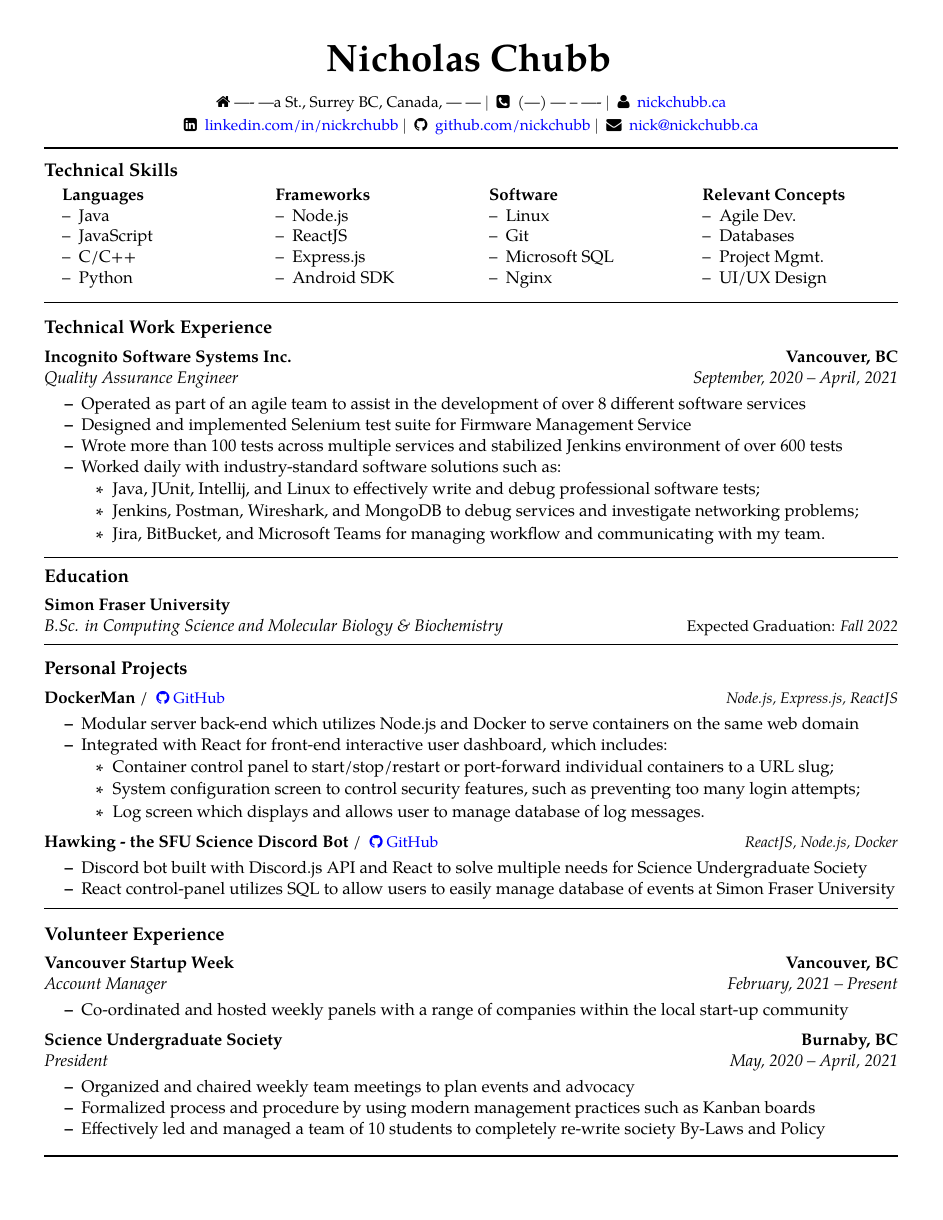
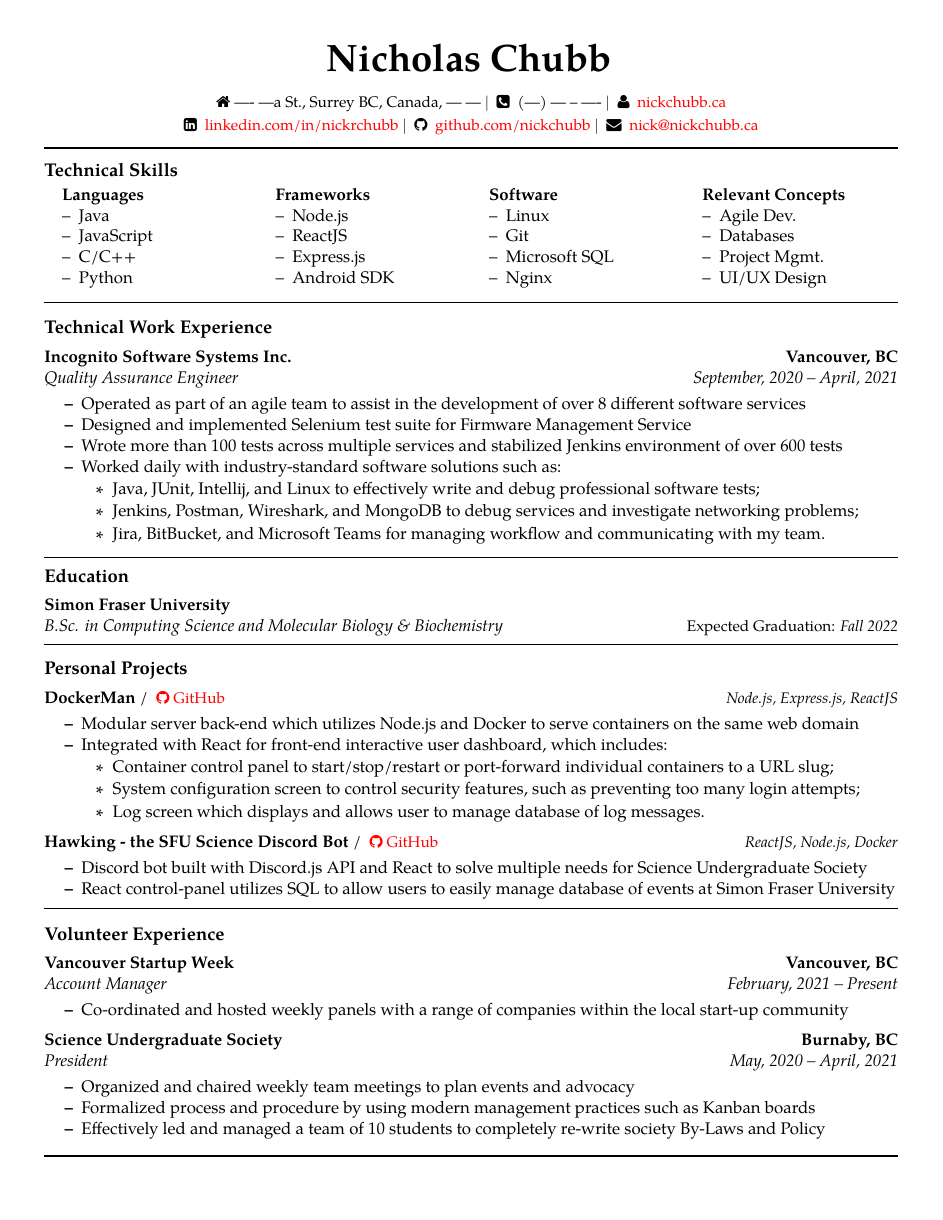
Before and after one commit to NickChubb/Nicholas_Chubb_SWE_Resume, a LaTeX CV (Nicholas_Chubb_SWE_Resume.tex): the whole page. Compiled offline with pdfLaTeX.

Commit message:
Updates from Overleaf

```diff
--- a/Nicholas_Chubb_SWE_Resume.tex
+++ b/Nicholas_Chubb_SWE_Resume.tex
@@ -13,7 +13,7 @@
 \usepackage{hyperref}
 \hypersetup{
     colorlinks = true,
-    urlcolor = blue
+    urlcolor = red
 }
 \usepackage{booktabs}% http://ctan.org/pkg/booktabs
 \newcommand{\tabitem}{~~\llap{--}~~}
```
